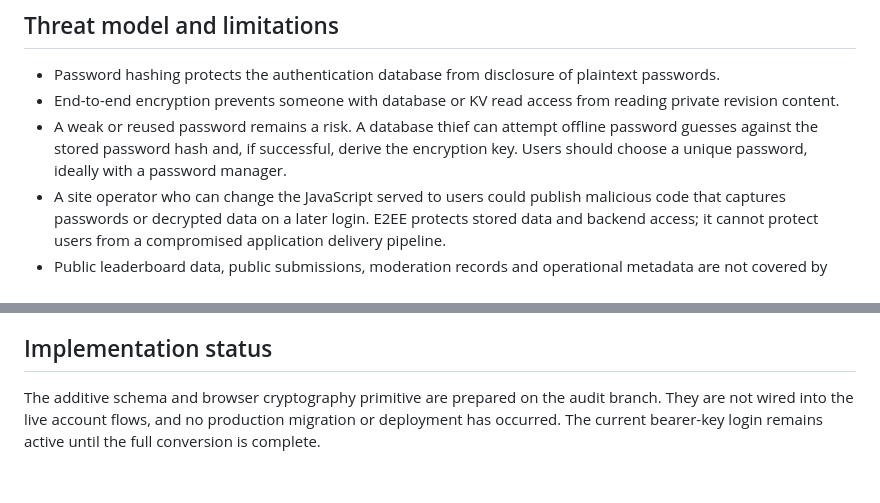
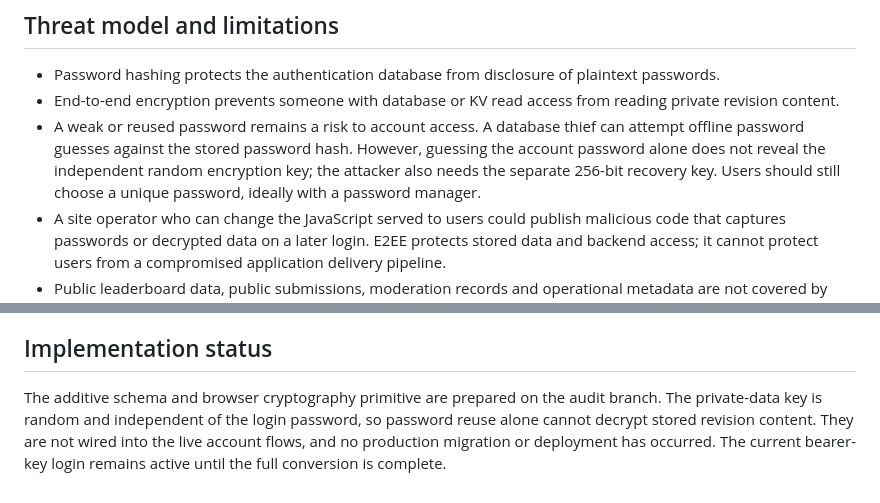
Before and after one commit to Blagos1195/GcseVault, a Markdown page: SECURITY_DESIGN.md, 2 parts joined by grey strips. GitHub-like rendering.

Commit message:
Separate private data keys from login passwords

```diff
--- a/SECURITY_DESIGN.md
+++ b/SECURITY_DESIGN.md
@@ -36,7 +36,7 @@ The current system is not a password account system: usernames are display names
 
 - Password hashing protects the authentication database from disclosure of plaintext passwords.
 - End-to-end encryption prevents someone with database or KV read access from reading private revision content.
-- A weak or reused password remains a risk. A database thief can attempt offline password guesses against the stored password hash and, if successful, derive the encryption key. Users should choose a unique password, ideally with a password manager.
+- A weak or reused password remains a risk to account access. A database thief can attempt offline password guesses against the stored password hash. However, guessing the account password alone does not reveal the independent random encryption key; the attacker also needs the separate 256-bit recovery key. Users should still choose a unique password, ideally with a password manager.
 - A site operator who can change the JavaScript served to users could publish malicious code that captures passwords or decrypted data on a later login. E2EE protects stored data and backend access; it cannot protect users from a compromised application delivery pipeline.
 - Public leaderboard data, public submissions, moderation records and operational metadata are not covered by private revision encryption.
 - The existing QuoteVault/DateVault practice progress is primarily stored in browser local storage. It needs a separate inventory before any claim that all user data is end-to-end encrypted.
@@ -53,4 +53,4 @@ The current system is not a password account system: usernames are display names
 
 ## Implementation status
 
-The additive schema and browser cryptography primitive are prepared on the audit branch. They are not wired into the live account flows, and no production migration or deployment has occurred. The current bearer-key login remains active until the full conversion is complete.
+The additive schema and browser cryptography primitive are prepared on the audit branch. The private-data key is random and independent of the login password, so password reuse alone cannot decrypt stored revision content. They are not wired into the live account flows, and no production migration or deployment has occurred. The current bearer-key login remains active until the full conversion is complete.
```
